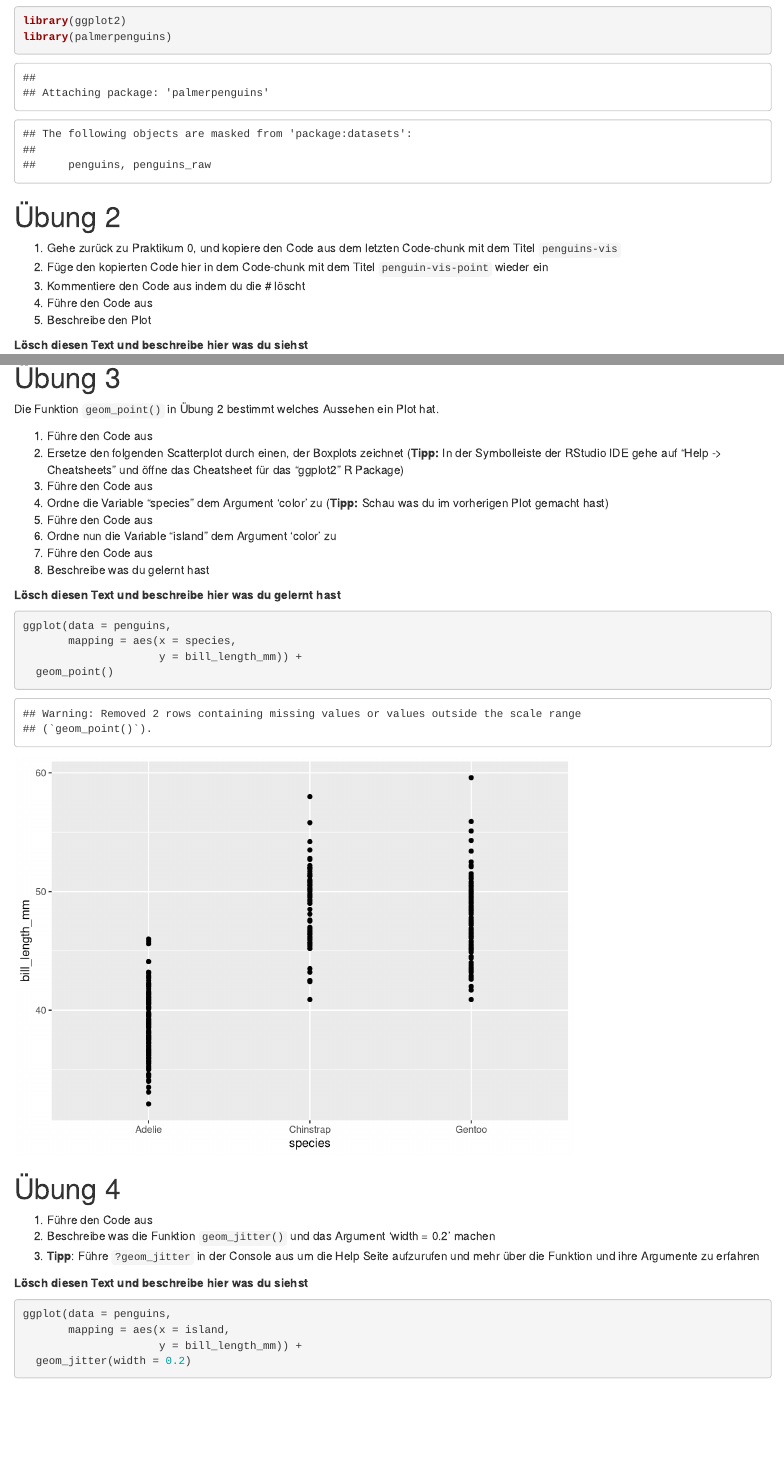
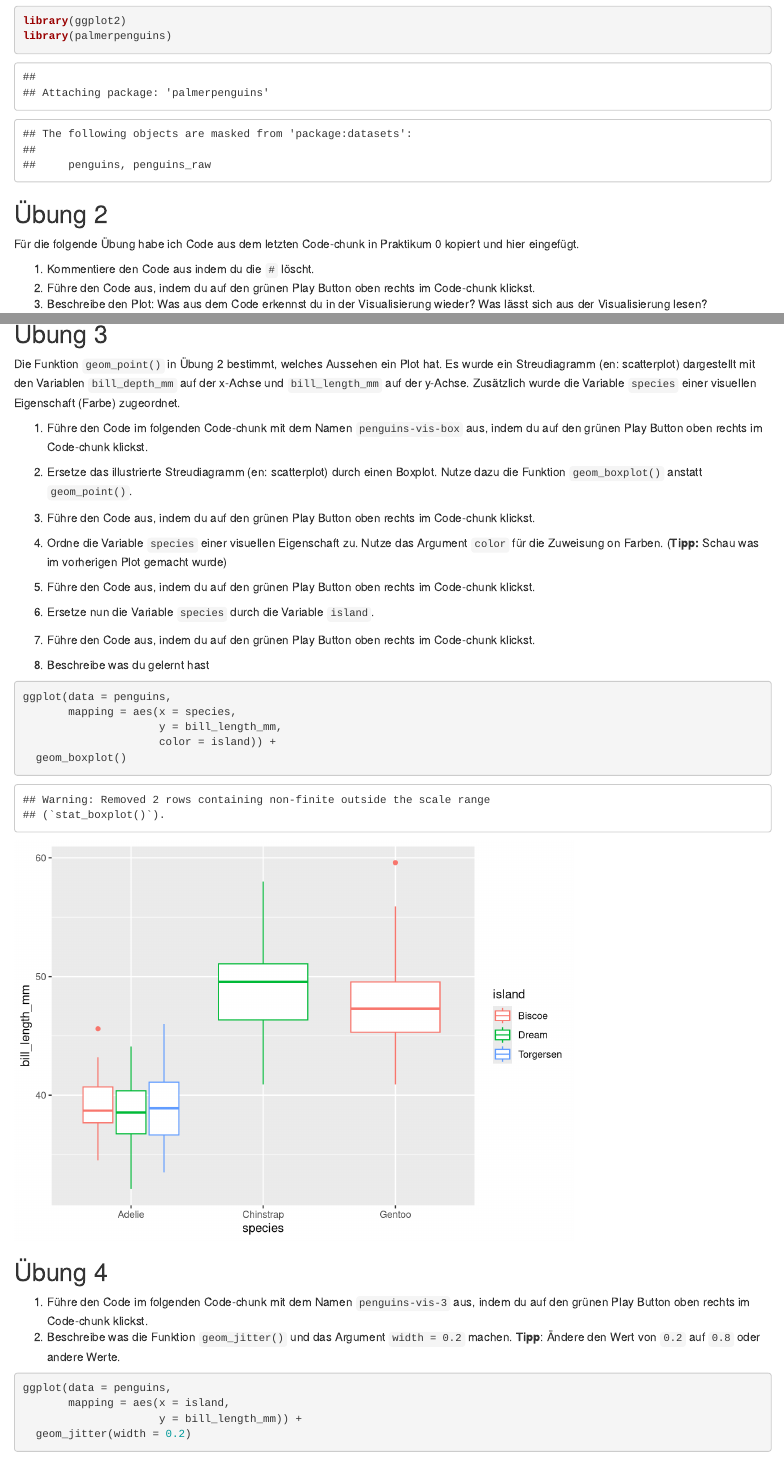
Before and after one commit to larnsce/prak-01-visualiseren, an R Markdown document (prak-01-solutions.Rmd): the page in a window 1100 px wide, from 520 px down before the commit and from 580 px down after it, so that both start at the same text, and a second part further down, joined at a grey line. Rendered offline with R 4.5, knitr and Pandoc, with nearby package versions; code that draws random numbers runs with fixed seeds of ours.

Commit message:
Update solutions

````diff
--- a/prak-01-solutions.Rmd
+++ b/prak-01-solutions.Rmd
@@ -32,17 +34,15 @@ library(ggplot2)
 library(palmerpenguins)
 ```
 
-# Übung 2
+## Übung 2
 
-1. Gehe zurück zu Praktikum 0, und kopiere den Code aus dem letzten Code-chunk mit dem Titel `penguins-vis`
-2. Füge den kopierten Code hier in dem Code-chunk mit dem Titel `penguin-vis-point` wieder ein
-3. Kommentiere den Code aus indem du die # löscht
-4. Führe den Code aus
-5. Beschreibe den Plot
+Für die folgende Übung habe ich Code aus dem letzten Code-chunk in Praktikum 0 kopiert und hier eingefügt.
 
-**Lösch diesen Text und beschreibe hier was du siehst**
+1. Kommentiere den Code aus indem du die `#` löscht.
+2. Führe den Code aus, indem du auf den grünen Play Button oben rechts im Code-chunk klickst.
+3. Beschreibe den Plot: Was aus dem Code erkennst du in der Visualisierung wieder? Was lässt sich aus der Visualisierung lesen?
 
-```{r penguins-vis-point}
+```{r penguins-vis}
 
 ggplot(data = penguins,
        mapping = aes(x = bill_depth_mm,
@@ -50,40 +50,43 @@ ggplot(data = penguins,
                      color = species)) +
   geom_point()
 
-
 ```
 
-# Übung 3
+## Übung 3
 
-Die Funktion `geom_point()` in Übung 2 bestimmt welches Aussehen ein Plot hat.
+Die Funktion `geom_point()` in Übung 2 bestimmt, welches Aussehen ein Plot hat. Es wurde ein Streudiagramm (en: scatterplot) dargestellt mit den Variablen `bill_depth_mm` auf der x-Achse und `bill_length_mm` auf der y-Achse. Zusätzlich wurde die Variable `species` einer visuellen Eigenschaft (Farbe) zugeordnet.
 
-1. Führe den Code aus
-2. Ersetze den folgenden Scatterplot durch einen, der Boxplots zeichnet (**Tipp:** In der Symbolleiste der RStudio IDE gehe auf "Help -> Cheatsheets" und öffne das Cheatsheet für das "ggplot2" R Package)
-3. Führe den Code aus
-4. Ordne die Variable "species" dem Argument 'color' zu (**Tipp:** Schau was du im vorherigen Plot gemacht hast)
-5. Führe den Code aus
-6. Ordne nun die Variable "island" dem Argument 'color' zu
-7. Führe den Code aus
+1. Führe den Code im folgenden Code-chunk mit dem Namen `penguins-vis-box` aus, indem du auf den grünen Play Button oben rechts im Code-chunk klickst.
+
+2. Ersetze das illustrierte Streudiagramm (en: scatterplot) durch einen Boxplot. Nutze dazu die Funktion `geom_boxplot()` anstatt `geom_point()`.
+
+3. Führe den Code aus, indem du auf den grünen Play Button oben rechts im Code-chunk klickst.
+
+4. Ordne die Variable `species` einer visuellen Eigenschaft zu. Nutze das Argument `color` für die Zuweisung on Farben. (**Tipp:** Schau was im vorherigen Plot gemacht wurde)
+
+5. Führe den Code aus, indem du auf den grünen Play Button oben rechts im Code-chunk klickst.
+
+6. Ersetze nun die Variable `species` durch die Variable `island`.
+
+7. Führe den Code aus, indem du auf den grünen Play Button oben rechts im Code-chunk klickst.
+
 8. Beschreibe was du gelernt hast
 
-**Lösch diesen Text und beschreibe hier was du gelernt hast**
 
 ```{r penguins-vis-box}
 
 ggplot(data = penguins,
        mapping = aes(x = species,
-                     y = bill_length_mm)) +
-  geom_point()
+                     y = bill_length_mm,
+                     color = island)) +
+  geom_boxplot()
 
 ```
 
-# Übung 4
+## Übung 4
 
-1. Führe den Code aus
-2. Beschreibe was die Funktion `geom_jitter()` und das Argument 'width = 0.2' machen
-3. **Tipp**: Führe `?geom_jitter` in der Console aus um die Help Seite aufzurufen und mehr über die Funktion und ihre Argumente zu erfahren
-
-**Lösch diesen Text und beschreibe hier was du siehst**
+1. Führe den Code im folgenden Code-chunk mit dem Namen `penguins-vis-3` aus, indem du auf den grünen Play Button oben rechts im Code-chunk klickst.
+2. Beschreibe was die Funktion `geom_jitter()` und das Argument `width = 0.2` machen. **Tipp**: Ändere den Wert von `0.2` auf `0.8` oder andere Werte.
 
 ```{r penguins-vis-3}
 
````
Also changed, not shown: prak-01-solutions.Rmd (42 more changed lines).
